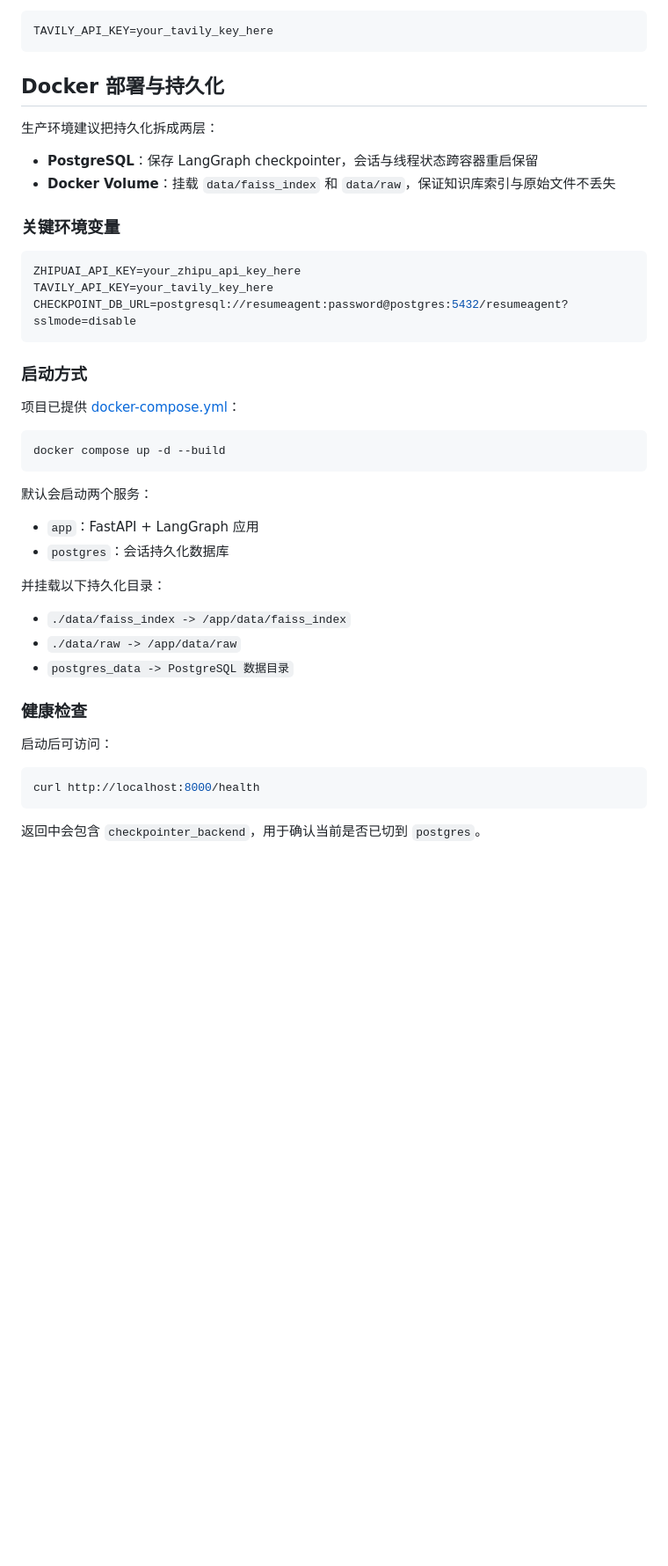
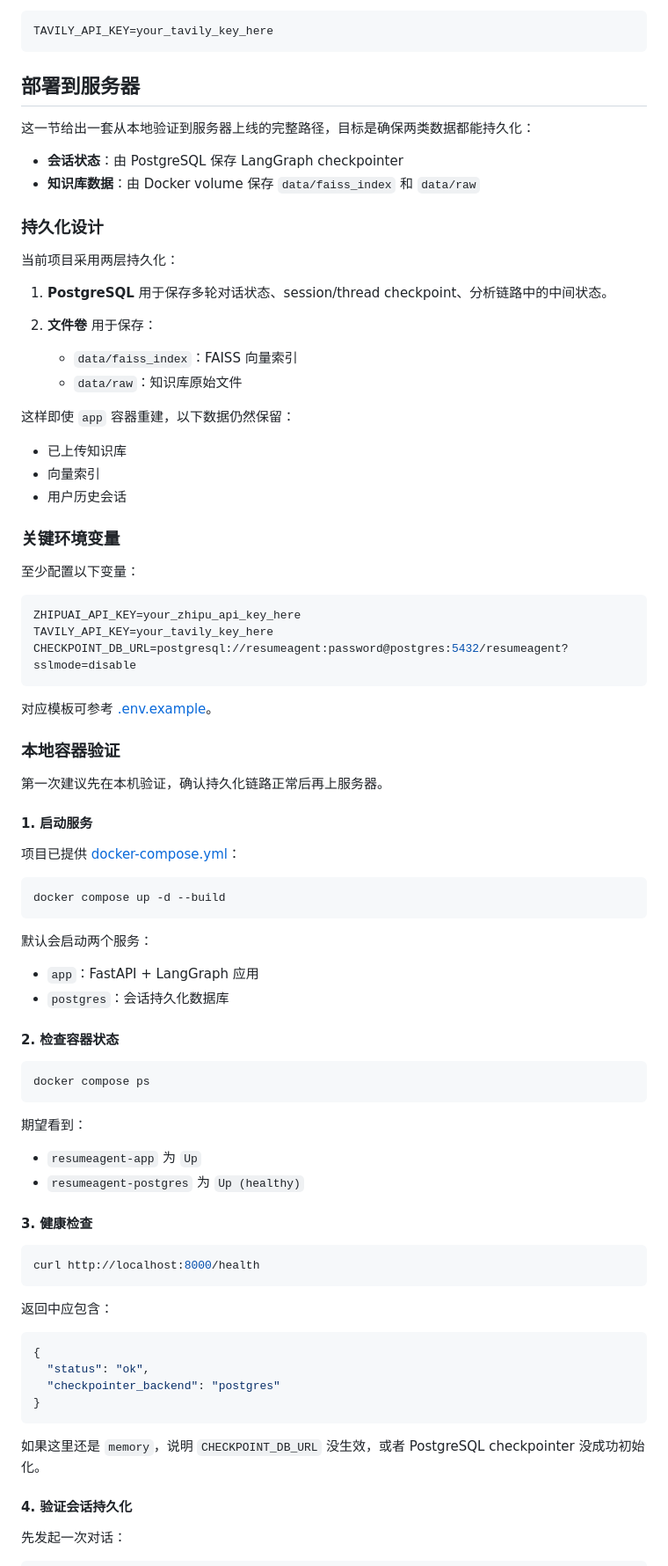
Before and after one commit to SkylarkLiu/ResumeAgent, a Markdown page: README.md, the part around one of its changes. Shown at 88% size. Rendered like a GitHub page; blank space fills up the shorter version.

````diff
--- a/README.md
+++ b/README.md
@@ -170,14 +170,34 @@ ResumeAgent/
 TAVILY_API_KEY=your_tavily_key_here
 ```
 
-## Docker 部署与持久化
+## 部署到服务器
 
-生产环境建议把持久化拆成两层：
+这一节给出一套从本地验证到服务器上线的完整路径，目标是确保两类数据都能持久化：
 
-- **PostgreSQL**：保存 LangGraph checkpointer，会话与线程状态跨容器重启保留
-- **Docker Volume**：挂载 `data/faiss_index` 和 `data/raw`，保证知识库索引与原始文件不丢失
+- **会话状态**：由 PostgreSQL 保存 LangGraph checkpointer
+- **知识库数据**：由 Docker volume 保存 `data/faiss_index` 和 `data/raw`
+
+### 持久化设计
+
+当前项目采用两层持久化：
+
+1. **PostgreSQL**
+   用于保存多轮对话状态、session/thread checkpoint、分析链路中的中间状态。
+
+2. **文件卷**
+   用于保存：
+   - `data/faiss_index`：FAISS 向量索引
+   - `data/raw`：知识库原始文件
+
+这样即使 `app` 容器重建，以下数据仍然保留：
+
+- 已上传知识库
+- 向量索引
+- 用户历史会话
 
 ### 关键环境变量
+
+至少配置以下变量：
 
 ```env
 ZHIPUAI_API_KEY=your_zhipu_api_key_here
@@ -185,7 +205,13 @@ TAVILY_API_KEY=your_tavily_key_here
 CHECKPOINT_DB_URL=postgresql://resumeagent:password@postgres:5432/resumeagent?sslmode=disable
 ```
 
-### 启动方式
+对应模板可参考 [.env.example](/Users/superskylark/myproject/ResumeAgent/.env.example)。
+
+### 本地容器验证
+
+第一次建议先在本机验证，确认持久化链路正常后再上服务器。
+
+#### 1. 启动服务
 
 项目已提供 [docker-compose.yml](/Users/superskylark/myproject/ResumeAgent/docker-compose.yml)：
 
@@ -198,18 +224,35 @@ docker compose up -d --build
 - `app`：FastAPI + LangGraph 应用
 - `postgres`：会话持久化数据库
 
-并挂载以下持久化目录：
+#### 2. 检查容器状态
 
-- `./data/faiss_index -> /app/data/faiss_index`
-- `./data/raw -> /app/data/raw`
-- `postgres_data -> PostgreSQL 数据目录`
+```bash
+docker compose ps
+```
 
-### 健康检查
+期望看到：
 
-启动后可访问：
+- `resumeagent-app` 为 `Up`
+- `resumeagent-postgres` 为 `Up (healthy)`
+
+#### 3. 健康检查
 
 ```bash
 curl http://localhost:8000/health
 ```
 
-返回中会包含 `checkpointer_backend`，用于确认当前是否已切到 `postgres`。
+返回中应包含：
+
+```json
+{
+  "status": "ok",
+  "checkpointer_backend": "postgres"
+}
+```
+
+如果这里还是 `memory`，说明 `CHECKPOINT_DB_URL` 没生效，或者 PostgreSQL checkpointer 没成功初始化。
+
+#### 4. 验证会话持久化
+
+先发起一次对话：
+
````
Also changed, not shown: other parts of README.md (+156 -0 lines).
